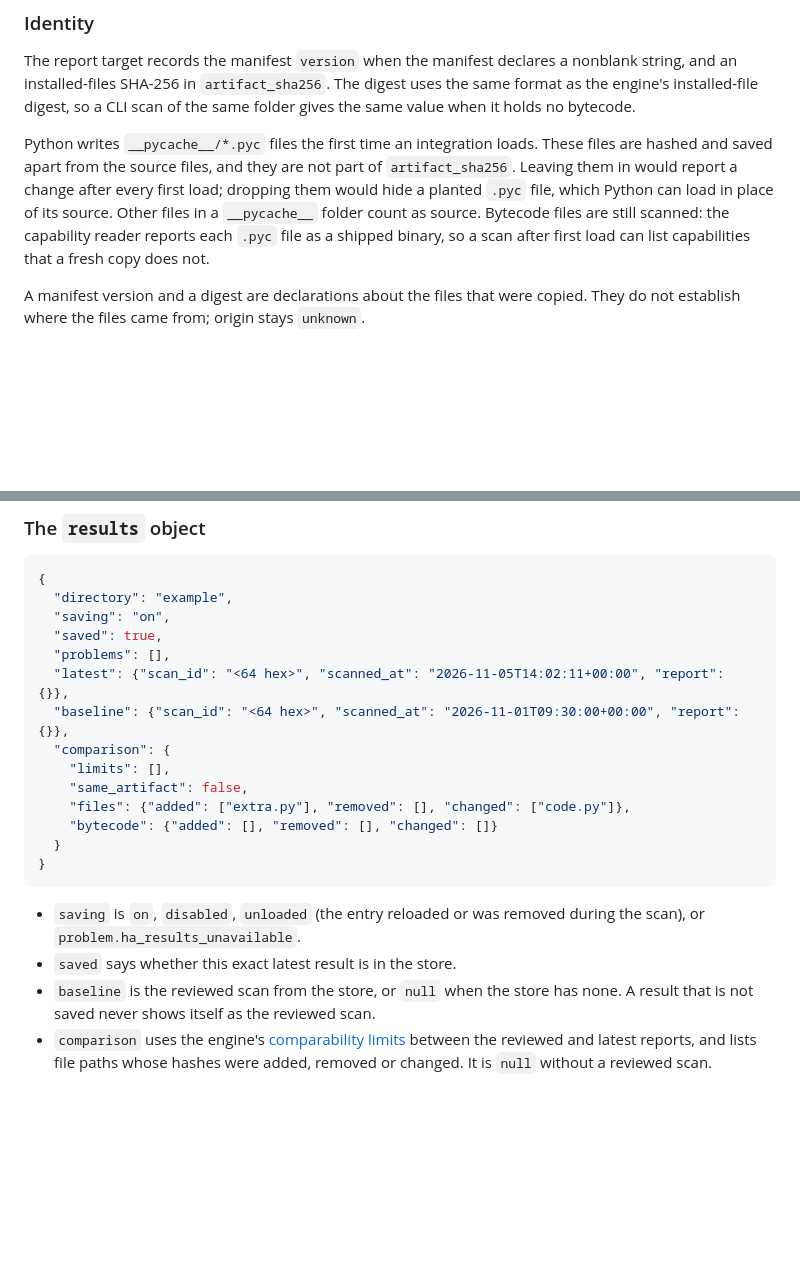
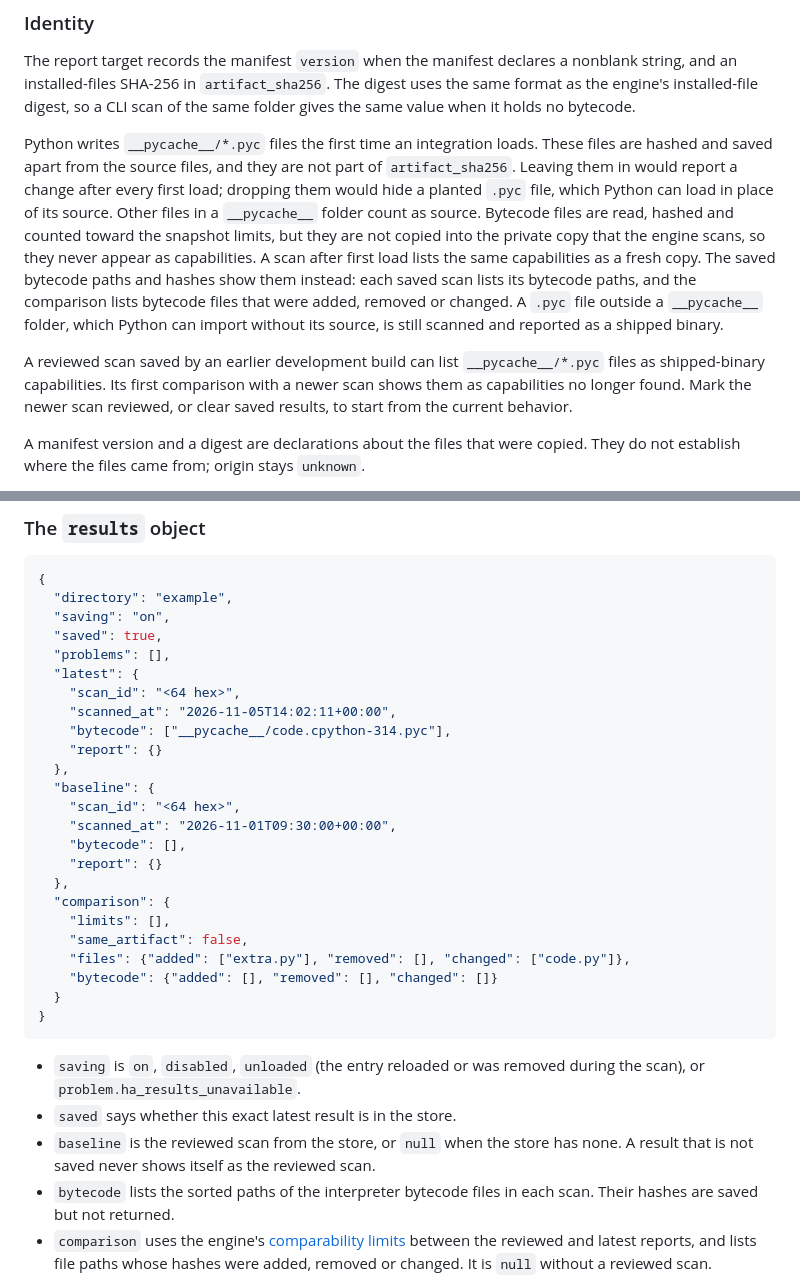
Before and after one commit to NimbleEngineer21/doorcheck, a Markdown page: docs/ha-baselines.md, 2 parts joined by grey strips. GitHub-like rendering; blank space fills up the shorter version.

```diff
--- a/docs/ha-baselines.md
+++ b/docs/ha-baselines.md
@@ -31,9 +31,19 @@ These files are hashed and saved apart from the source files, and they are not
 part of `artifact_sha256`. Leaving them in would report a change after every
 first load; dropping them would hide a planted `.pyc` file, which Python can
 load in place of its source. Other files in a `__pycache__` folder count as
-source. Bytecode files are still scanned: the capability reader reports each
-`.pyc` file as a shipped binary, so a scan after first load can list
-capabilities that a fresh copy does not.
+source. Bytecode files are read, hashed and counted toward the snapshot limits,
+but they are not copied into the private copy that the engine scans, so they
+never appear as capabilities. A scan after first load lists the same
+capabilities as a fresh copy. The saved bytecode paths and hashes show them
+instead: each saved scan lists its bytecode paths, and the comparison lists
+bytecode files that were added, removed or changed. A `.pyc` file outside a
+`__pycache__` folder, which Python can import without its source, is still
+scanned and reported as a shipped binary.
+
+A reviewed scan saved by an earlier development build can list
+`__pycache__/*.pyc` files as shipped-binary capabilities. Its first comparison
+with a newer scan shows them as capabilities no longer found. Mark the newer
+scan reviewed, or clear saved results, to start from the current behavior.
 
 A manifest version and a digest are declarations about the files that were
 copied. They do not establish where the files came from; origin stays `unknown`.
@@ -106,8 +116,18 @@ send it again to the reloaded entry.
   "saving": "on",
   "saved": true,
   "problems": [],
-  "latest": {"scan_id": "<64 hex>", "scanned_at": "2026-11-05T14:02:11+00:00", "report": {}},
-  "baseline": {"scan_id": "<64 hex>", "scanned_at": "2026-11-01T09:30:00+00:00", "report": {}},
+  "latest": {
+    "scan_id": "<64 hex>",
+    "scanned_at": "2026-11-05T14:02:11+00:00",
+    "bytecode": ["__pycache__/code.cpython-314.pyc"],
+    "report": {}
+  },
+  "baseline": {
+    "scan_id": "<64 hex>",
+    "scanned_at": "2026-11-01T09:30:00+00:00",
+    "bytecode": [],
+    "report": {}
+  },
   "comparison": {
     "limits": [],
     "same_artifact": false,
@@ -122,6 +142,8 @@ send it again to the reloaded entry.
 - `saved` says whether this exact latest result is in the store.
 - `baseline` is the reviewed scan from the store, or `null` when the store has
   none. A result that is not saved never shows itself as the reviewed scan.
+- `bytecode` lists the sorted paths of the interpreter bytecode files in each
+  scan. Their hashes are saved but not returned.
 - `comparison` uses the engine's [comparability limits](comparison.md#comparability-limits)
   between the reviewed and latest reports, and lists file paths whose hashes
   were added, removed or changed. It is `null` without a reviewed scan.
```
Also changed, not shown: docs/ha-panel.md (+49 -14 lines), docs/ha-scan.md (+3 -2 lines), docs/images/ha-panel-light.png, docs/images/ha-panel-mobile-dark.png, docs/images/ha-panel-rtl.png, 14 other files.
